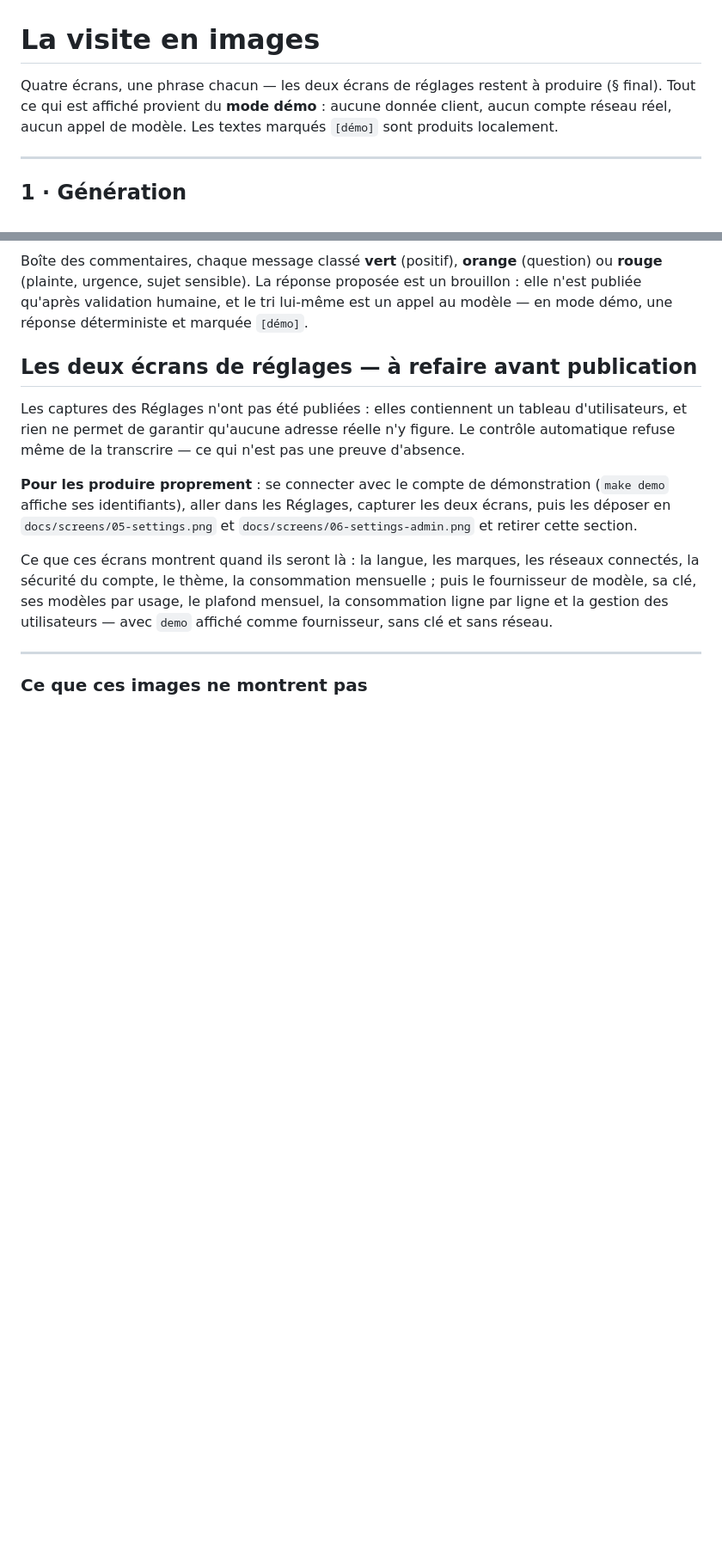
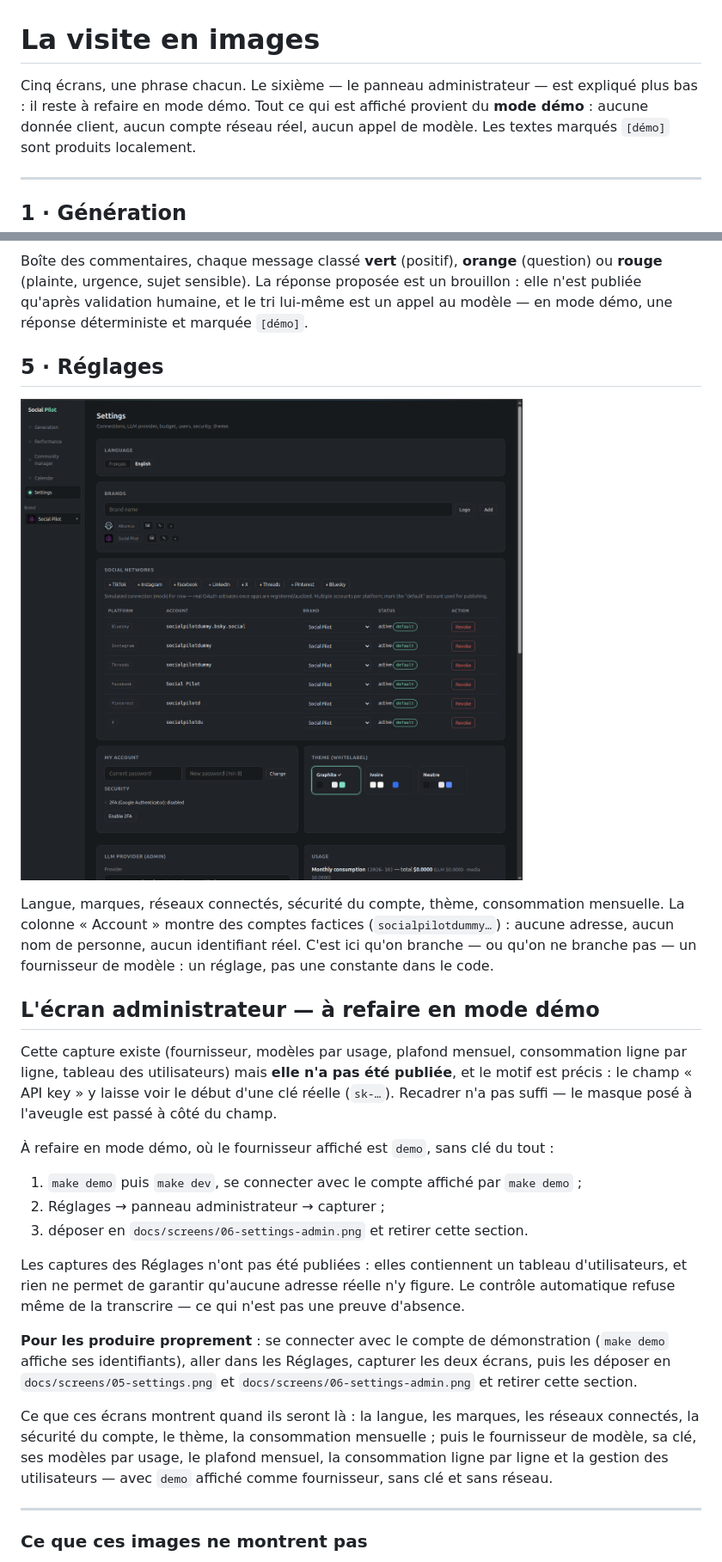
Before and after one commit to thebangarang/Social-pilot-Public-version-, a Markdown page: docs/screens.md, 2 parts joined by grey strips. Shown at 86% size. Drawn GitHub-style; pictures changed too: docs/screens/05-settings.png (added); blank space fills up the shorter version.

Commit message:
captures : l'écran des réglages entre, le panneau administrateur reste dehors
L'écran Réglages est propre — les seuls identifiants visibles sont des comptes factices (socialpilotdummy…),
aucune adresse, aucun nom. Il est publié et documenté.

Le panneau administrateur, non : le champ « API key » laisse voir le début d'une clé réelle (sk-…). Recadrer ne
suffisait pas et le masque posé à l'aveugle est passé à côté du champ — donc il reste dehors, avec la raison
écrite dans docs/screens.md et la marche à suivre pour le refaire en mode démo, où le fournisseur affiché est
`demo` et où il n'y a aucune clé.

```diff
--- a/docs/screens.md
+++ b/docs/screens.md
@@ -1,6 +1,6 @@
 # La visite en images
 
-Quatre écrans, une phrase chacun — les deux écrans de réglages restent à produire (§ final). Tout ce qui est affiché provient du **mode démo** : aucune donnée client,
+Cinq écrans, une phrase chacun. Le sixième — le panneau administrateur — est expliqué plus bas : il reste à refaire en mode démo. Tout ce qui est affiché provient du **mode démo** : aucune donnée client,
 aucun compte réseau réel, aucun appel de modèle. Les textes marqués `[démo]` sont produits localement.
 
 ---
@@ -36,7 +36,26 @@ Boîte des commentaires, chaque message classé **vert** (positif), **orange** (
 urgence, sujet sensible). La réponse proposée est un brouillon : elle n'est publiée qu'après validation humaine,
 et le tri lui-même est un appel au modèle — en mode démo, une réponse déterministe et marquée `[démo]`.
 
-## Les deux écrans de réglages — à refaire avant publication
+## 5 · Réglages
+
+![Réglages](screens/05-settings.png)
+
+Langue, marques, réseaux connectés, sécurité du compte, thème, consommation mensuelle. La colonne « Account »
+montre des comptes factices (`socialpilotdummy…`) : aucune adresse, aucun nom de personne, aucun identifiant réel.
+C'est ici qu'on branche — ou qu'on ne branche pas — un fournisseur de modèle : un réglage, pas une constante dans
+le code.
+
+## L'écran administrateur — à refaire en mode démo
+
+Cette capture existe (fournisseur, modèles par usage, plafond mensuel, consommation ligne par ligne, tableau des
+utilisateurs) mais **elle n'a pas été publiée**, et le motif est précis : le champ « API key » y laisse voir le
+début d'une clé réelle (`sk-…`). Recadrer n'a pas suffi — le masque posé à l'aveugle est passé à côté du champ.
+
+À refaire en mode démo, où le fournisseur affiché est `demo`, sans clé du tout :
+
+1. `make demo` puis `make dev`, se connecter avec le compte affiché par `make demo` ;
+2. Réglages → panneau administrateur → capturer ;
+3. déposer en `docs/screens/06-settings-admin.png` et retirer cette section.
 
 Les captures des Réglages n'ont pas été publiées : elles contiennent un tableau d'utilisateurs, et rien ne permet
 de garantir qu'aucune adresse réelle n'y figure. Le contrôle automatique refuse même de la transcrire — ce qui
```
Also changed, not shown: README.md (+1 -2 lines).
